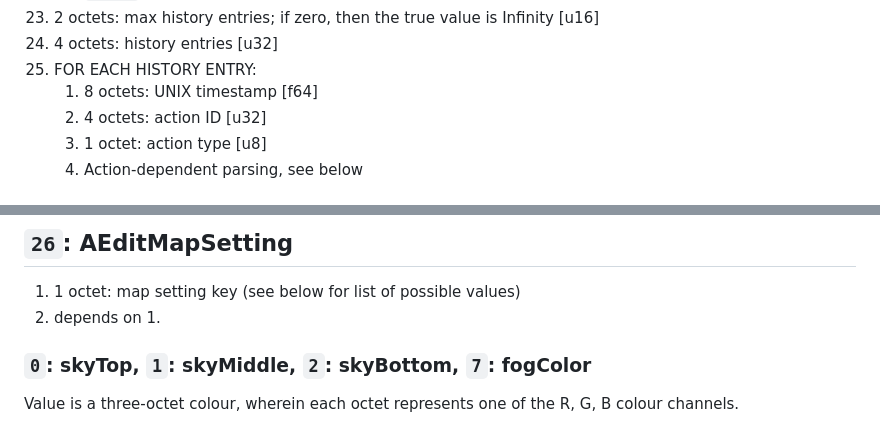
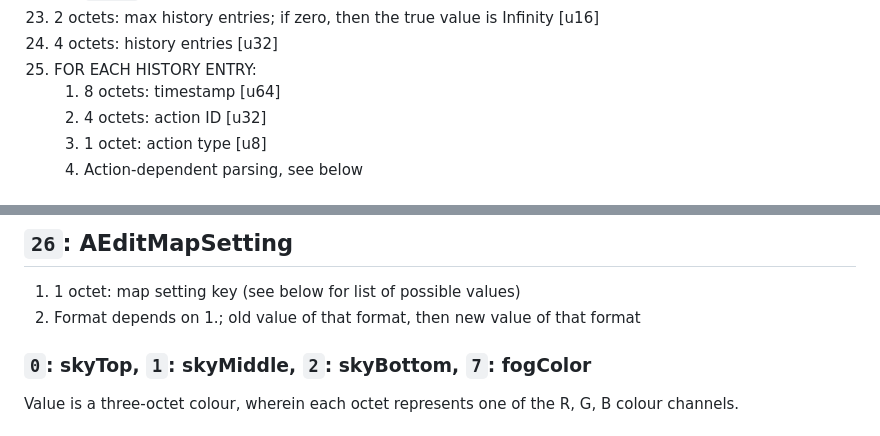
Before and after one commit to jane-alea/APME, a Markdown page: BINARY-v5.md, 2 parts joined by grey strips. Rendered like a GitHub page.

Commit message:
There is no end to editing

```diff
--- a/BINARY-v5.md
+++ b/BINARY-v5.md
@@ -80,7 +80,7 @@ The only colours used in Protox maps lack an alpha channel, and use eight bits f
 23. 2 octets: max history entries; if zero, then the true value is Infinity [u16]
 24. 4 octets: history entries [u32]
 25. FOR EACH HISTORY ENTRY:
-    1. 8 octets: UNIX timestamp [f64]
+    1. 8 octets: timestamp [u64]
     2. 4 octets: action ID [u32]
     3. 1 octet: action type [u8]
     4. Action-dependent parsing, see below
@@ -191,7 +191,7 @@ The only colours used in Protox maps lack an alpha channel, and use eight bits f
 
 ## `26`: AEditMapSetting
 1. 1 octet: map setting key (see below for list of possible values)
-2. depends on 1.
+2. Format depends on 1.; old value of that format, then new value of that format
 
 ### `0`: skyTop, `1`: skyMiddle, `2`: skyBottom, `7`: fogColor
 Value is a three-octet colour, wherein each octet represents one of the R, G, B colour channels.
```
